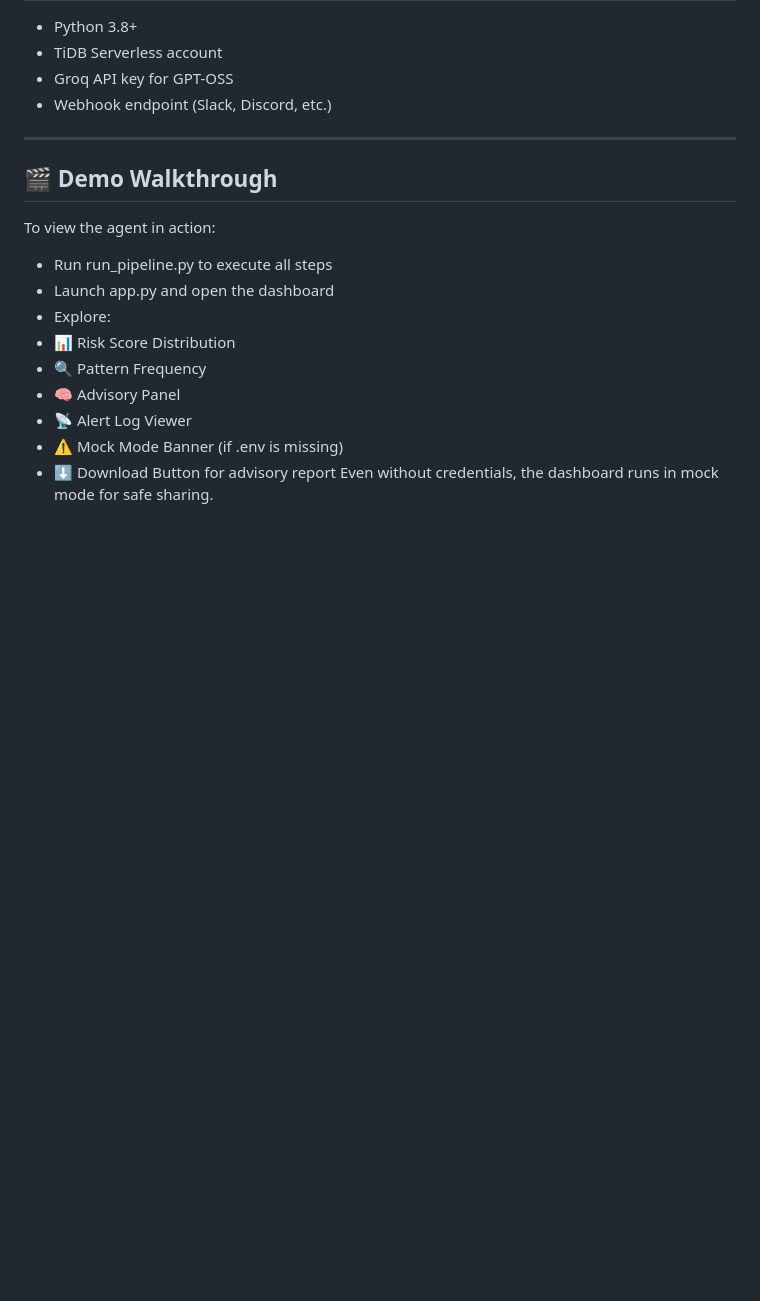
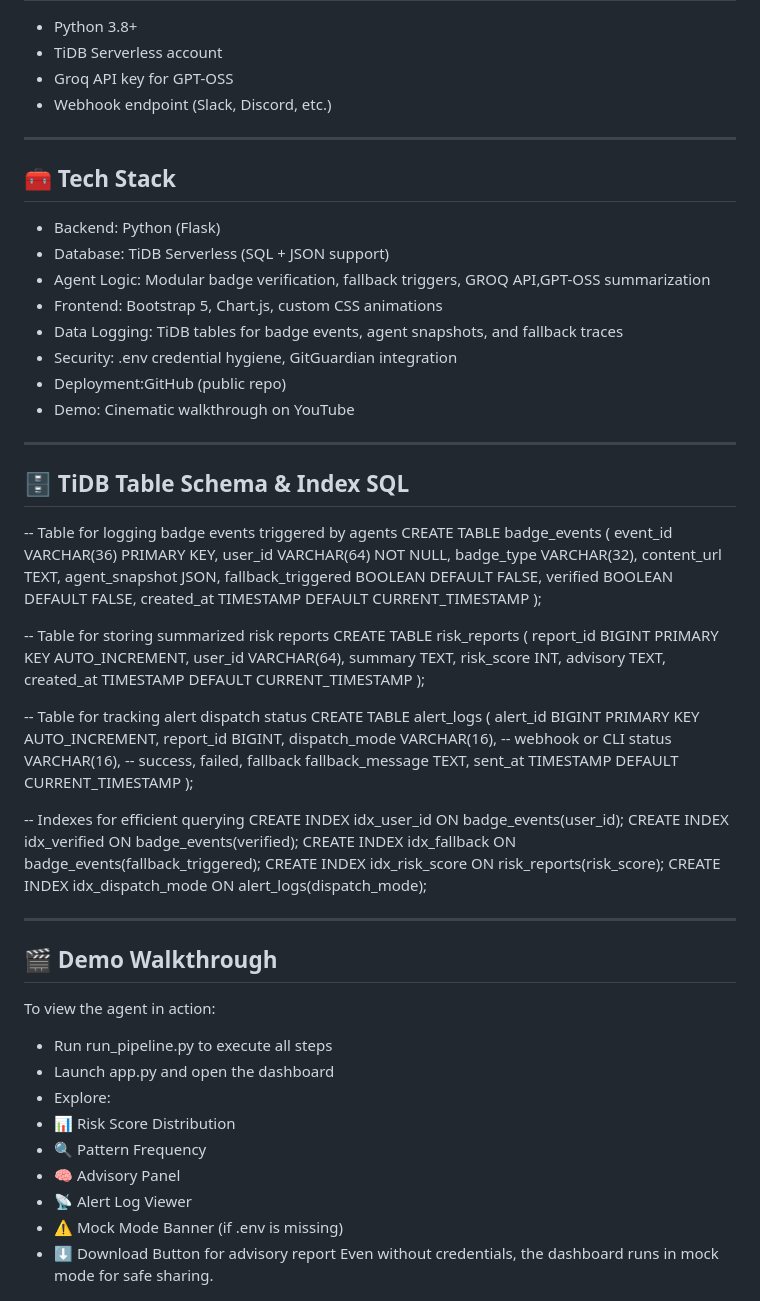
Before and after one commit to Sunidhi-Sourabh/Data-Guardian-Agent, a Markdown page: README.md, the part around the change. Drawn GitHub-style; blank space fills up the shorter version.

```diff
--- a/README.md
+++ b/README.md
@@ -105,6 +105,60 @@ python app.py
 
 ---
 
+## 🧰 Tech Stack
+- Backend: Python (Flask)
+- Database: TiDB Serverless (SQL + JSON support)
+- Agent Logic: Modular badge verification, fallback triggers, GROQ API,GPT-OSS summarization
+- Frontend: Bootstrap 5, Chart.js, custom CSS animations
+- Data Logging: TiDB tables for badge events, agent snapshots, and fallback traces
+- Security: .env credential hygiene, GitGuardian integration
+- Deployment:GitHub (public repo)
+- Demo: Cinematic walkthrough on YouTube
+
+---
+
+## 🗄️ TiDB Table Schema & Index SQL
+-- Table for logging badge events triggered by agents
+CREATE TABLE badge_events (
+  event_id VARCHAR(36) PRIMARY KEY,
+  user_id VARCHAR(64) NOT NULL,
+  badge_type VARCHAR(32),
+  content_url TEXT,
+  agent_snapshot JSON,
+  fallback_triggered BOOLEAN DEFAULT FALSE,
+  verified BOOLEAN DEFAULT FALSE,
+  created_at TIMESTAMP DEFAULT CURRENT_TIMESTAMP
+);
+
+-- Table for storing summarized risk reports
+CREATE TABLE risk_reports (
+  report_id BIGINT PRIMARY KEY AUTO_INCREMENT,
+  user_id VARCHAR(64),
+  summary TEXT,
+  risk_score INT,
+  advisory TEXT,
+  created_at TIMESTAMP DEFAULT CURRENT_TIMESTAMP
+);
+
+-- Table for tracking alert dispatch status
+CREATE TABLE alert_logs (
+  alert_id BIGINT PRIMARY KEY AUTO_INCREMENT,
+  report_id BIGINT,
+  dispatch_mode VARCHAR(16), -- webhook or CLI
+  status VARCHAR(16),        -- success, failed, fallback
+  fallback_message TEXT,
+  sent_at TIMESTAMP DEFAULT CURRENT_TIMESTAMP
+);
+
+-- Indexes for efficient querying
+CREATE INDEX idx_user_id ON badge_events(user_id);
+CREATE INDEX idx_verified ON badge_events(verified);
+CREATE INDEX idx_fallback ON badge_events(fallback_triggered);
+CREATE INDEX idx_risk_score ON risk_reports(risk_score);
+CREATE INDEX idx_dispatch_mode ON alert_logs(dispatch_mode);
+
+---
+
 ## 🎬 Demo Walkthrough
 To view the agent in action:
 - Run run_pipeline.py to execute all steps
```
